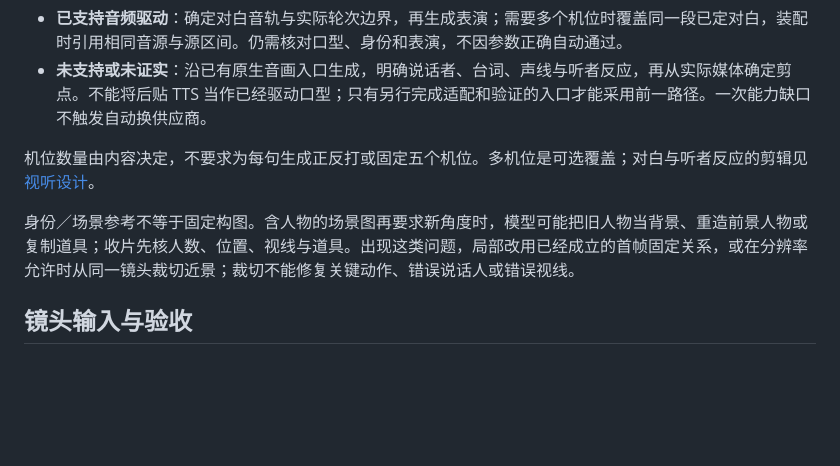
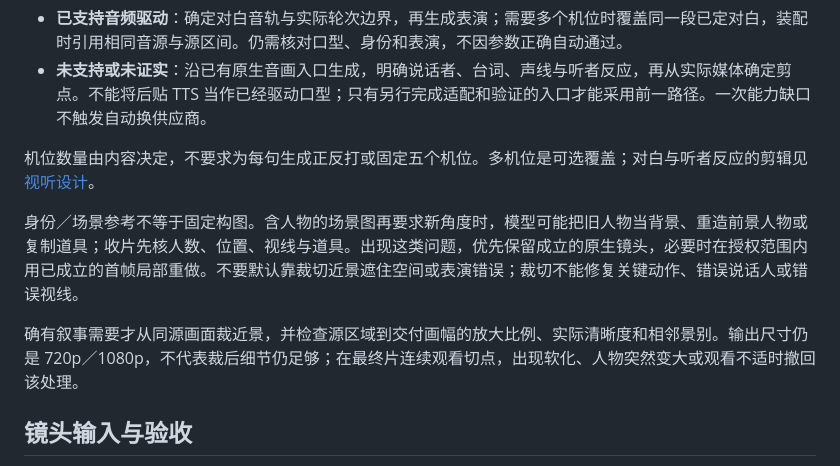
Before and after one commit to sanshengai/sansheng-video, a Markdown page: references/generated-shots.md, the part around the change. GitHub-like rendering; blank space fills up the shorter version.

```diff
--- a/references/generated-shots.md
+++ b/references/generated-shots.md
@@ -15,7 +15,9 @@
 
 机位数量由内容决定，不要求为每句生成正反打或固定五个机位。多机位是可选覆盖；对白与听者反应的剪辑见 [视听设计](generated-audiovisual.md#对话与听者反应)。
 
-身份／场景参考不等于固定构图。含人物的场景图再要求新角度时，模型可能把旧人物当背景、重造前景人物或复制道具；收片先核人数、位置、视线与道具。出现这类问题，局部改用已经成立的首帧固定关系，或在分辨率允许时从同一镜头裁切近景；裁切不能修复关键动作、错误说话人或错误视线。
+身份／场景参考不等于固定构图。含人物的场景图再要求新角度时，模型可能把旧人物当背景、重造前景人物或复制道具；收片先核人数、位置、视线与道具。出现这类问题，优先保留成立的原生镜头，必要时在授权范围内用已成立的首帧局部重做。不要默认靠裁切近景遮住空间或表演错误；裁切不能修复关键动作、错误说话人或错误视线。
+
+确有叙事需要才从同源画面裁近景，并检查源区域到交付画幅的放大比例、实际清晰度和相邻景别。输出尺寸仍是 720p／1080p，不代表裁后细节仍足够；在最终片连续观看切点，出现软化、人物突然变大或观看不适时撤回该处理。
 
 ## 镜头输入与验收
 
```
Also changed, not shown: CHANGELOG.md (+2 -0 lines), references/generated-audiovisual.md (+2 -0 lines).
